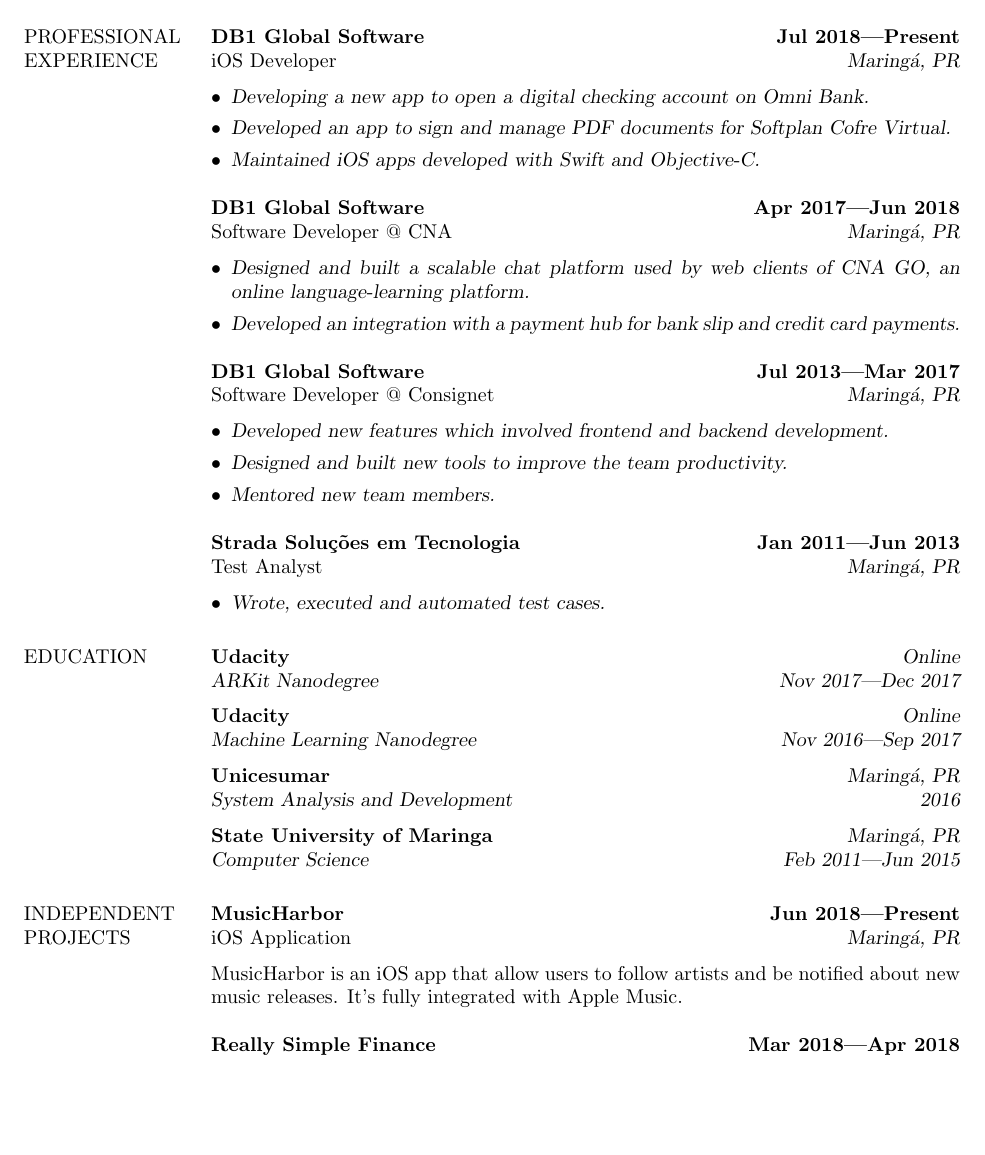
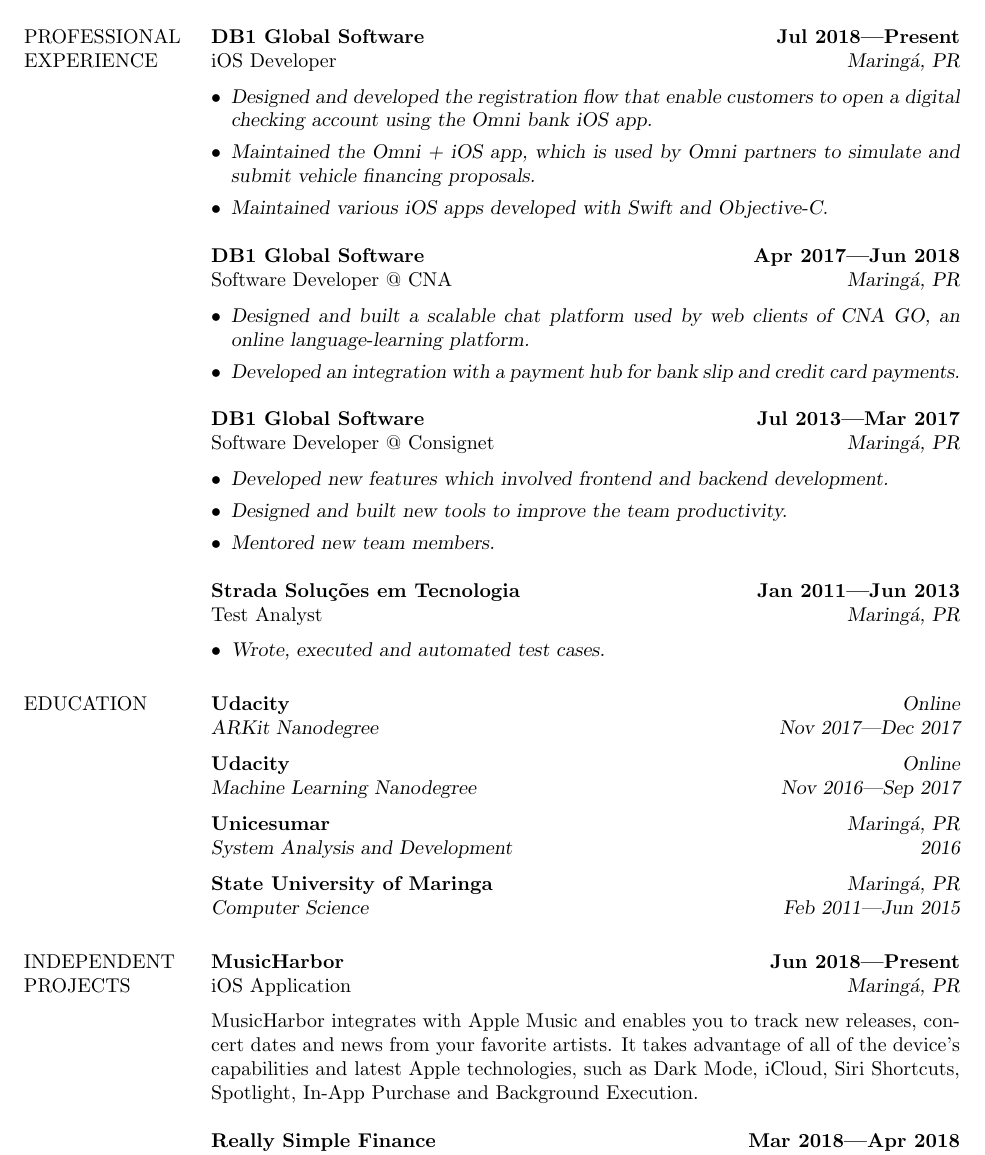
Before and after one commit to marcosatanaka/resume-latex, a LaTeX CV (resume.tex): part of page 1 of 2, cut so that both start at the same text, the shorter picture padded with empty space. Compiled offline with pdfLaTeX.

Commit message:
Update resume

```diff
--- a/resume.tex
+++ b/resume.tex
@@ -20,9 +20,9 @@
   {\bf DB1 Global Software} \hfill {\bf Jul 2018---Present} \\
   iOS Developer \hfill {\sl Maring\'a, PR}\\[-6pt]
   \begin{itemize}
-    \item {\sl Developing a new app to open a digital checking account on Omni Bank.}
-    \item {\sl Developed an app to sign and manage PDF documents for Softplan Cofre Virtual.}
-    \item {\sl Maintained iOS apps developed with Swift and Objective-C.}
+    \item {\sl Designed and developed the registration flow that enable customers to open a digital checking account using the Omni bank iOS app.}
+    \item {\sl Maintained the Omni + iOS app, which is used by Omni partners to simulate and submit vehicle financing proposals.}
+    \item {\sl Maintained various iOS apps developed with Swift and Objective-C.}
   \end{itemize}
 
   {\bf DB1 Global Software} \hfill {\bf Apr 2017---Jun 2018} \\
@@ -64,8 +64,7 @@
 \section{INDEPENDENT \\ PROJECTS}
   {\bf MusicHarbor} \hfill {\bf Jun 2018---Present} \\
   iOS Application \hfill {\sl Maring\'a, PR}\\[6pt]
-  MusicHarbor is an iOS app that allow users to follow artists and be notified about new music releases.
-  It's fully integrated with Apple Music.
+  MusicHarbor integrates with Apple Music and enables you to track new releases, concert dates and news from your favorite artists. It takes advantage of all of the device's capabilities and latest Apple technologies, such as Dark Mode, iCloud, Siri Shortcuts, Spotlight, In-App Purchase and Background Execution.
 
   {\bf Really Simple Finance} \hfill {\bf Mar 2018---Apr 2018} \\
   iOS Application \hfill {\sl Maring\'a, PR}\\[6pt]
```
Also changed, not shown: resume.pdf, resume.tex (6 more changed lines).
